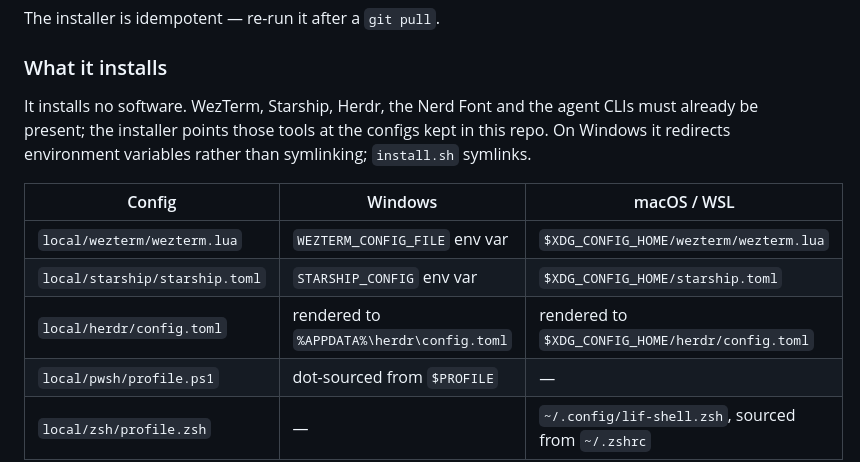
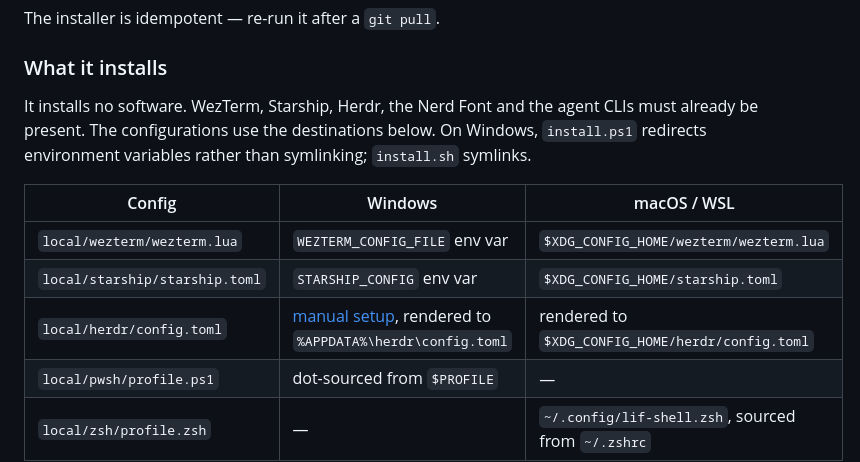
Before and after one commit to alandy88/lif-agents, a Markdown page: README.md, the part around the change. Rendered like a GitHub page.

Commit message:
no-mistakes(review): Clarify manual Windows Herdr configuration

```diff
--- a/README.md
+++ b/README.md
@@ -28,15 +28,15 @@ The installer is idempotent — re-run it after a `git pull`.
 ### What it installs
 
 It installs no software. WezTerm, Starship, Herdr, the Nerd Font and the agent
-CLIs must already be present; the installer points those tools at the configs
-kept in this repo. On Windows it redirects environment variables rather than
+CLIs must already be present. The configurations use the destinations below.
+On Windows, `install.ps1` redirects environment variables rather than
 symlinking; `install.sh` symlinks.
 
 | Config | Windows | macOS / WSL |
 |---|---|---|
 | `local/wezterm/wezterm.lua` | `WEZTERM_CONFIG_FILE` env var | `$XDG_CONFIG_HOME/wezterm/wezterm.lua` |
 | `local/starship/starship.toml` | `STARSHIP_CONFIG` env var | `$XDG_CONFIG_HOME/starship.toml` |
-| `local/herdr/config.toml` | rendered to `%APPDATA%\herdr\config.toml` | rendered to `$XDG_CONFIG_HOME/herdr/config.toml` |
+| `local/herdr/config.toml` | [manual setup](local/environments/windows-5090/README.md#herdr), rendered to `%APPDATA%\herdr\config.toml` | rendered to `$XDG_CONFIG_HOME/herdr/config.toml` |
 | `local/pwsh/profile.ps1` | dot-sourced from `$PROFILE` | — |
 | `local/zsh/profile.zsh` | — | `~/.config/lif-shell.zsh`, sourced from `~/.zshrc` |
 
```
